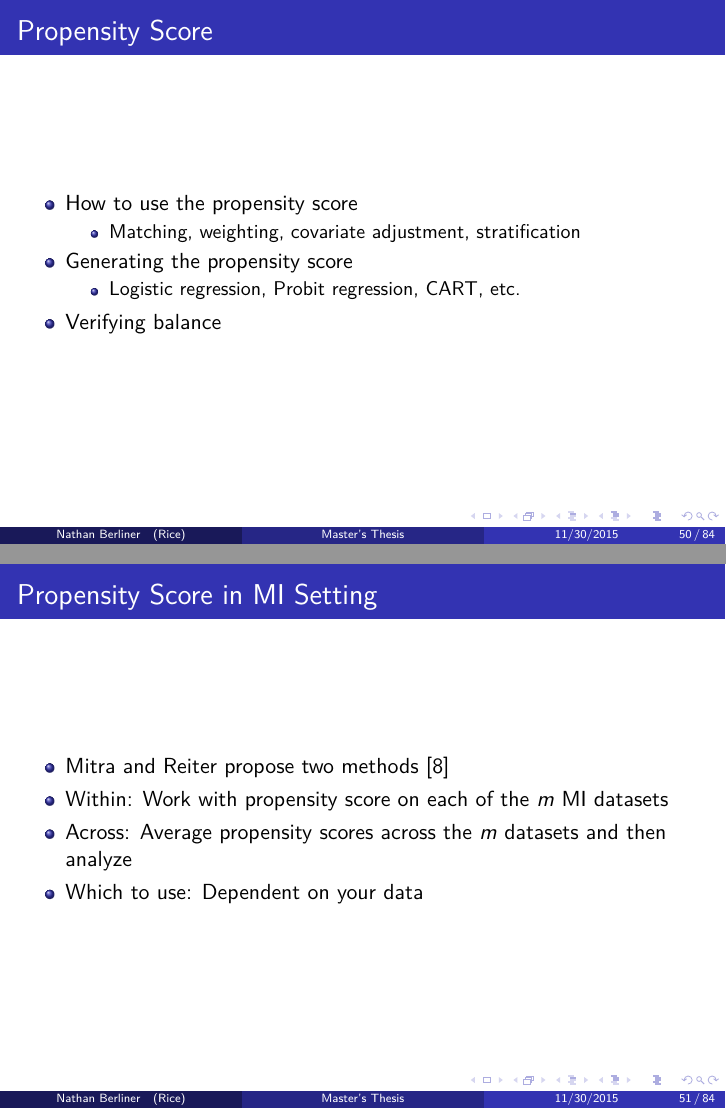
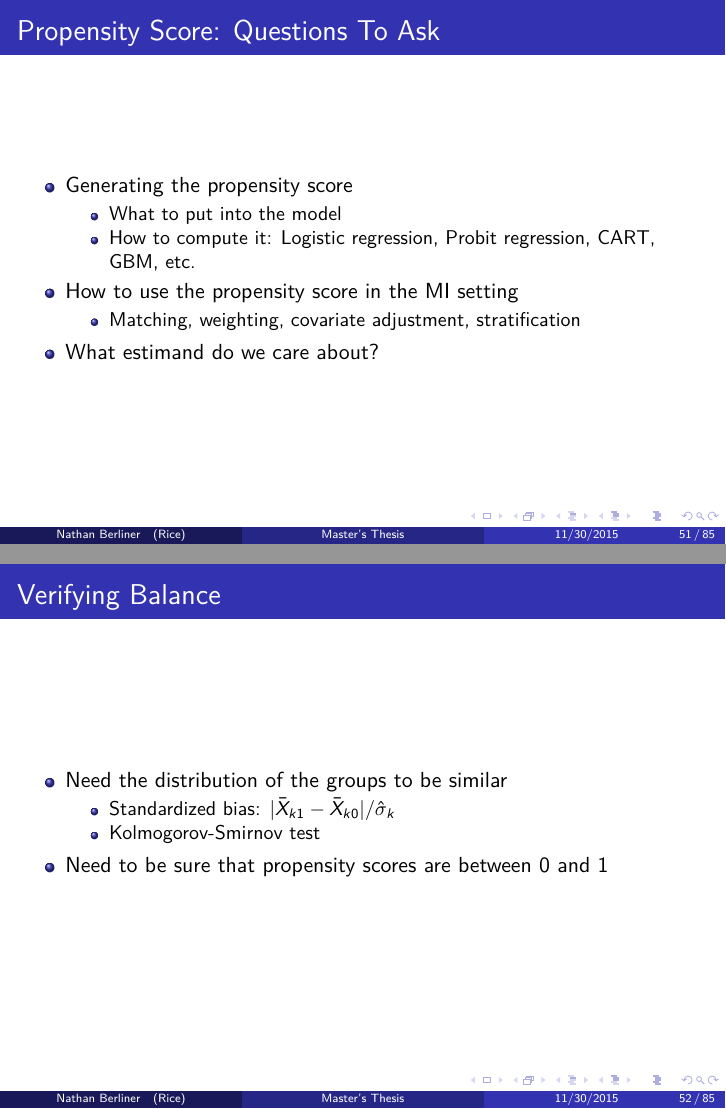
Before and after one commit to nkbxwb/Thesis_Presentation, LaTeX slides (Nathan Berliner Presentation.tex, which reads method_ps.tex): pages 50 and 51 of 84 before the commit and pages 51 and 52 of 85 after it, joined at a grey line. Compiled offline with pdfLaTeX.

```diff
--- a/method_ps.tex
+++ b/method_ps.tex
@@ -1,19 +1,4 @@
-\begin{frame}{Propensity Score}
-\begin{itemize}
- \item How to use the propensity score
- \begin{itemize}
-  \item Matching, weighting, covariate adjustment, stratification
- \end{itemize}
-\item Generating the propensity score
-\begin{itemize}
- \item Logistic regression, Probit regression, CART, etc.
-\end{itemize}
-\item Verifying balance
-\end{itemize}
-\end{frame}
-
 \begin{frame}{Propensity Score in MI Setting}
 \begin{itemize}
  \item Mitra and Reiter propose two methods \cite{Mitra2012}
  \item Within: Work with propensity score on each of the $m$ MI datasets
- \item Across: Average propensity scores across the $m$ datasets and then analyze
@@ -22,3 +11,27 @@
+\begin{frame}{Propensity Score: Questions To Ask}
+\begin{itemize}
+\item Generating the propensity score
+\begin{itemize}
+\item What to put into the model
+ \item How to compute it: Logistic regression, Probit regression, CART, GBM, etc.
+\end{itemize}
+\item How to use the propensity score in the MI setting
+ \begin{itemize}
+  \item Matching, weighting, covariate adjustment, stratification
+ \end{itemize}
+\item What estimand do we care about?
+\end{itemize}
+\end{frame}
 
 
+
+\begin{frame}{Verifying Balance}
+\begin{itemize}
+\item Need the distribution of the groups to be similar
+\begin{itemize}
+\item Standardized bias: $|\bar{X}_{k1}-\bar{X}_{k0}|/ \hat{\sigma}_k$
+\item Kolmogorov-Smirnov test
+\end{itemize}
+\item Need to be sure that propensity scores are between 0 and 1
+\end{itemize}
 \end{frame}
```
Also changed, not shown: method_surv.tex (+1 -1 lines), Nathan Berliner Presentation.pdf, method_ps.tex (4 more changed lines), 8 other files.
